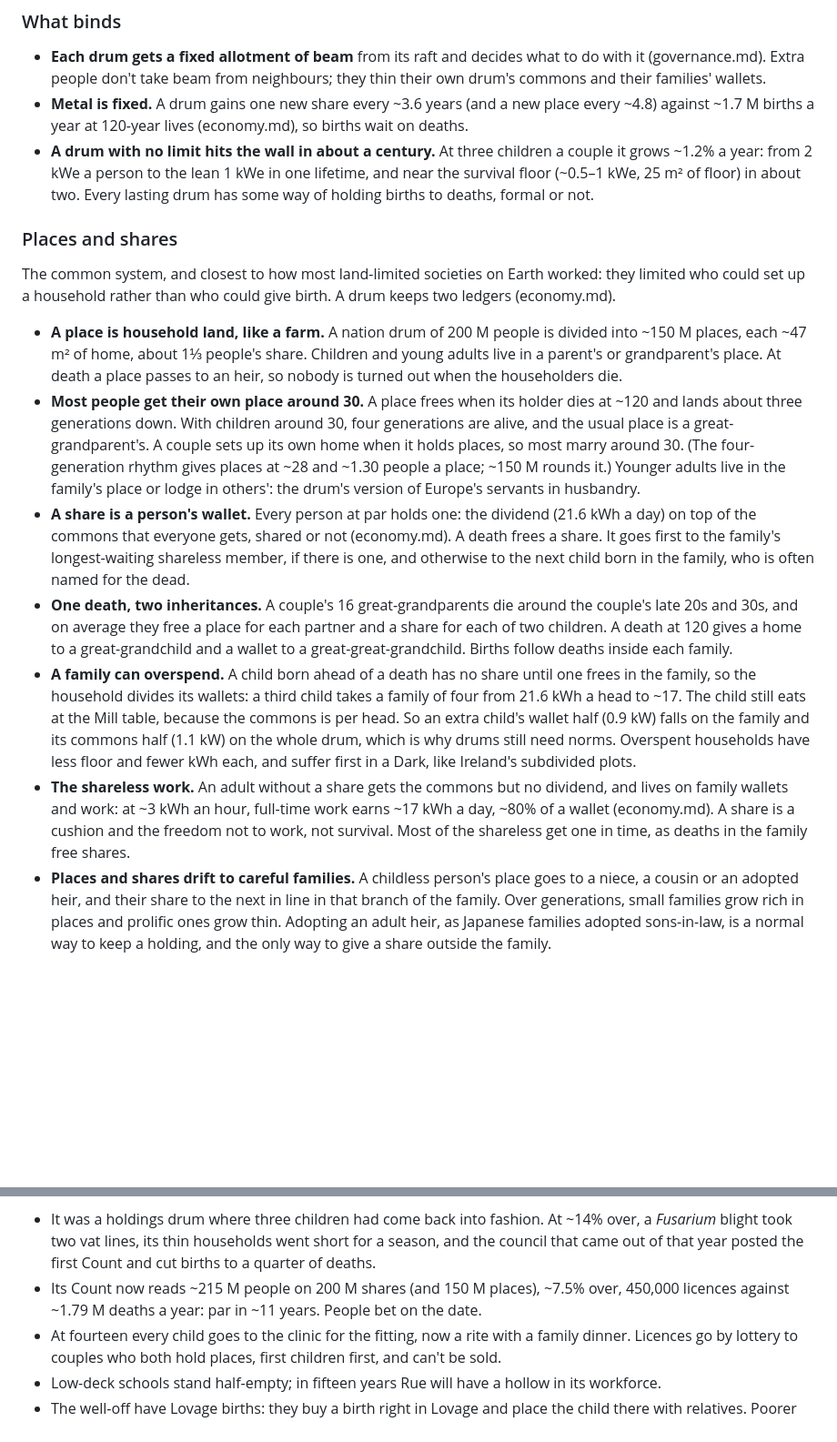
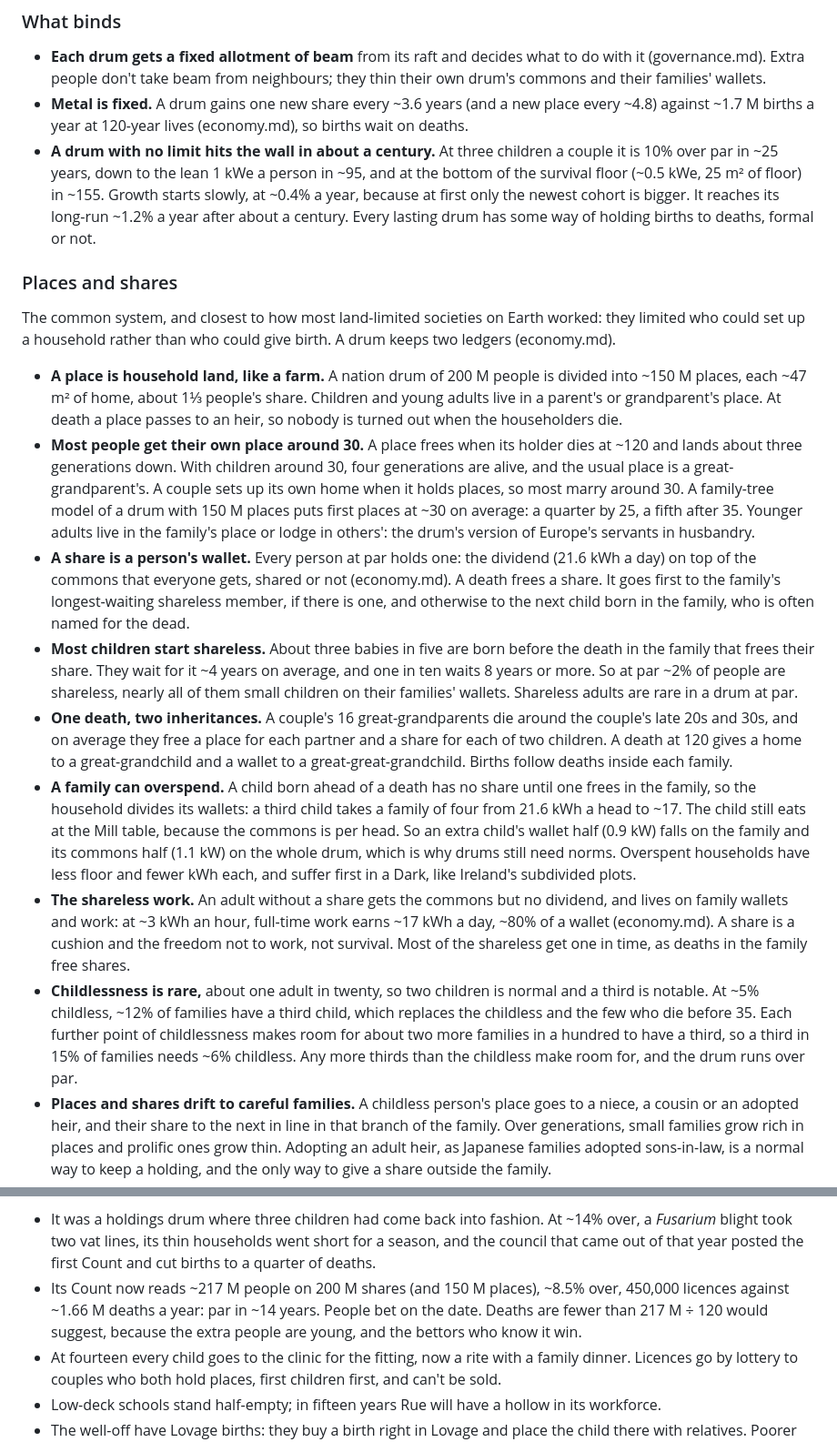
Before and after one commit to jeff87654/Kerr-swarm, a Markdown page: docs/people.md, 2 parts joined by grey strips. Shown at 91% size. Drawn GitHub-style; blank space fills up the shorter version.

```diff
--- a/docs/people.md
+++ b/docs/people.md
@@ -47,17 +47,19 @@ Most of what the drum changes is what it stops asking for.
 ### What binds
 - **Each drum gets a fixed allotment of beam** from its raft and decides what to do with it (governance.md). Extra people don't take beam from neighbours; they thin their own drum's commons and their families' wallets.
 - **Metal is fixed.** A drum gains one new share every ~3.6 years (and a new place every ~4.8) against ~1.7 M births a year at 120-year lives (economy.md), so births wait on deaths.
-- **A drum with no limit hits the wall in about a century.** At three children a couple it grows ~1.2% a year: from 2 kWe a person to the lean 1 kWe in one lifetime, and near the survival floor (~0.5–1 kWe, 25 m² of floor) in about two. Every lasting drum has some way of holding births to deaths, formal or not.
+- **A drum with no limit hits the wall in about a century.** At three children a couple it is 10% over par in ~25 years, down to the lean 1 kWe a person in ~95, and at the bottom of the survival floor (~0.5 kWe, 25 m² of floor) in ~155. Growth starts slowly, at ~0.4% a year, because at first only the newest cohort is bigger. It reaches its long-run ~1.2% a year after about a century. Every lasting drum has some way of holding births to deaths, formal or not.
 
 ### Places and shares
 The common system, and closest to how most land-limited societies on Earth worked: they limited who could set up a household rather than who could give birth. A drum keeps two ledgers (economy.md).
 
 - **A place is household land, like a farm.** A nation drum of 200 M people is divided into ~150 M places, each ~47 m² of home, about 1⅓ people's share. Children and young adults live in a parent's or grandparent's place. At death a place passes to an heir, so nobody is turned out when the householders die.
-- **Most people get their own place around 30.** A place frees when its holder dies at ~120 and lands about three generations down. With children around 30, four generations are alive, and the usual place is a great-grandparent's. A couple sets up its own home when it holds places, so most marry around 30. (The four-generation rhythm gives places at ~28 and ~1.30 people a place; ~150 M rounds it.) Younger adults live in the family's place or lodge in others': the drum's version of Europe's servants in husbandry.
+- **Most people get their own place around 30.** A place frees when its holder dies at ~120 and lands about three generations down. With children around 30, four generations are alive, and the usual place is a great-grandparent's. A couple sets up its own home when it holds places, so most marry around 30. A family-tree model of a drum with 150 M places puts first places at ~30 on average: a quarter by 25, a fifth after 35. Younger adults live in the family's place or lodge in others': the drum's version of Europe's servants in husbandry.
 - **A share is a person's wallet.** Every person at par holds one: the dividend (21.6 kWh a day) on top of the commons that everyone gets, shared or not (economy.md). A death frees a share. It goes first to the family's longest-waiting shareless member, if there is one, and otherwise to the next child born in the family, who is often named for the dead.
+- **Most children start shareless.** About three babies in five are born before the death in the family that frees their share. They wait for it ~4 years on average, and one in ten waits 8 years or more. So at par ~2% of people are shareless, nearly all of them small children on their families' wallets. Shareless adults are rare in a drum at par.
 - **One death, two inheritances.** A couple's 16 great-grandparents die around the couple's late 20s and 30s, and on average they free a place for each partner and a share for each of two children. A death at 120 gives a home to a great-grandchild and a wallet to a great-great-grandchild. Births follow deaths inside each family.
 - **A family can overspend.** A child born ahead of a death has no share until one frees in the family, so the household divides its wallets: a third child takes a family of four from 21.6 kWh a head to ~17. The child still eats at the Mill table, because the commons is per head. So an extra child's wallet half (0.9 kW) falls on the family and its commons half (1.1 kW) on the whole drum, which is why drums still need norms. Overspent households have less floor and fewer kWh each, and suffer first in a Dark, like Ireland's subdivided plots.
 - **The shareless work.** An adult without a share gets the commons but no dividend, and lives on family wallets and work: at ~3 kWh an hour, full-time work earns ~17 kWh a day, ~80% of a wallet (economy.md). A share is a cushion and the freedom not to work, not survival. Most of the shareless get one in time, as deaths in the family free shares.
+- **Childlessness is rare,** about one adult in twenty, so two children is normal and a third is notable. At ~5% childless, ~12% of families have a third child, which replaces the childless and the few who die before 35. Each further point of childlessness makes room for about two more families in a hundred to have a third, so a third in 15% of families needs ~6% childless. Any more thirds than the childless make room for, and the drum runs over par.
 - **Places and shares drift to careful families.** A childless person's place goes to a niece, a cousin or an adopted heir, and their share to the next in line in that branch of the family. Over generations, small families grow rich in places and prolific ones grow thin. Adopting an adult heir, as Japanese families adopted sons-in-law, is a normal way to keep a holding, and the only way to give a share outside the family.
 - **An elder can hand over a place early.** Central European farmers retired on a maintenance contract, the *Altenteil*: the heir took the farm and the old couple kept a room and their keep. In a drum it moves the wait from the young to the old.
 - **Drums with fewer, larger places run on three generations.** A drum divided into ~137 M places settles at places around 38 and first children around 41.
@@ -114,7 +119,7 @@ A counted drum decides who may have a child, and enforces it. People call them t
 
 **Life in one.** Rue, across the rows from Sorrel on Herb Row (ashgrove.md), is nine years into a stop.
 - It was a holdings drum where three children had come back into fashion. At ~14% over, a *Fusarium* blight took two vat lines, its thin households went short for a season, and the council that came out of that year posted the first Count and cut births to a quarter of deaths.
-- Its Count now reads ~215 M people on 200 M shares (and 150 M places), ~7.5% over, 450,000 licences against ~1.79 M deaths a year: par in ~11 years. People bet on the date.
+- Its Count now reads ~217 M people on 200 M shares (and 150 M places), ~8.5% over, 450,000 licences against ~1.66 M deaths a year: par in ~14 years. People bet on the date. Deaths are fewer than 217 M ÷ 120 would suggest, because the extra people are young, and the bettors who know it win.
 - At fourteen every child goes to the clinic for the fitting, now a rite with a family dinner. Licences go by lottery to couples who both hold places, first children first, and can't be sold.
 - Low-deck schools stand half-empty; in fifteen years Rue will have a hollow in its workforce.
 - The well-off have Lovage births: they buy a birth right in Lovage and place the child there with relatives. Poorer couples hide pregnancies, and Rue's wild-born are mostly theirs.
```
Also changed, not shown: other parts of docs/people.md (+16 -10 lines), docs/glossary.md (+1 -1 lines).
